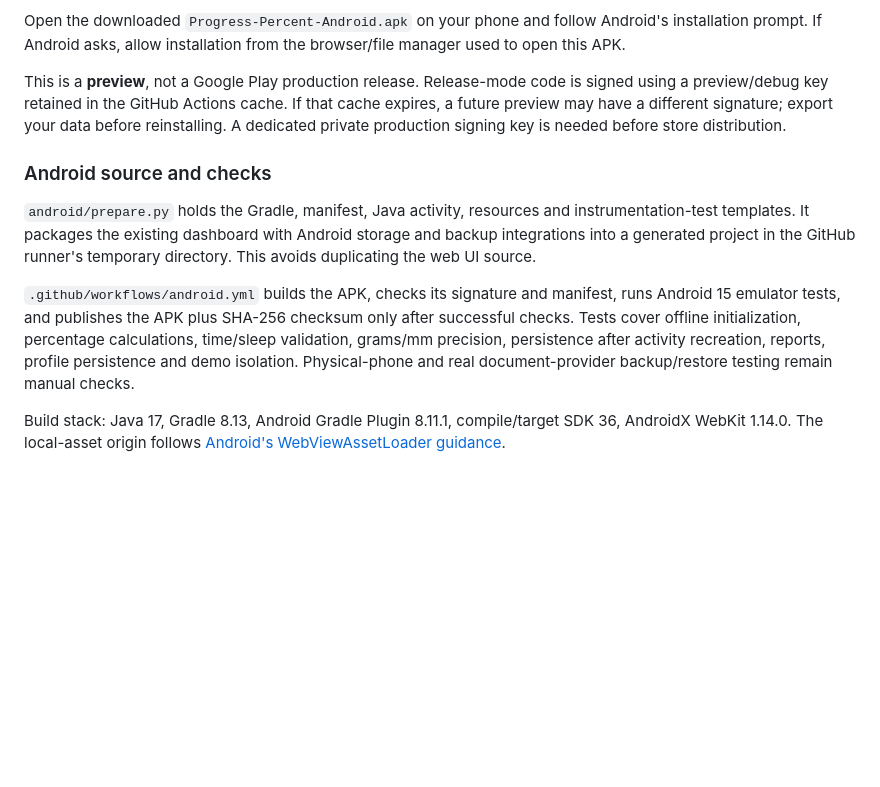
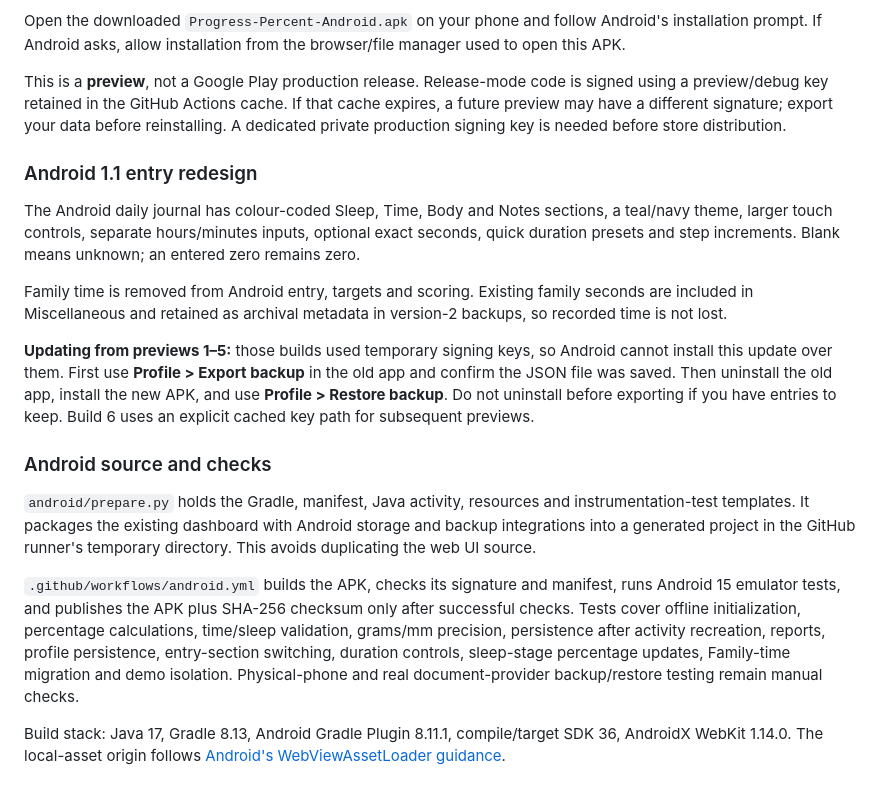
Before and after one commit to Eagle00009/progress-percent, a Markdown page: README.md, the part around the change. GitHub-like rendering; blank space fills up the shorter version.

Commit message:
Document Android entry redesign and safe preview upgrade steps
Added details about the Android 1.1 entry redesign and family time removal. Updated APK installation instructions for users upgrading from previous previews.

```diff
--- a/README.md
+++ b/README.md
@@ -17,10 +17,17 @@ Open the downloaded `Progress-Percent-Android.apk` on your phone and follow Andr
 
 This is a **preview**, not a Google Play production release. Release-mode code is signed using a preview/debug key retained in the GitHub Actions cache. If that cache expires, a future preview may have a different signature; export your data before reinstalling. A dedicated private production signing key is needed before store distribution.
 
+### Android 1.1 entry redesign
+The Android daily journal has colour-coded Sleep, Time, Body and Notes sections, a teal/navy theme, larger touch controls, separate hours/minutes inputs, optional exact seconds, quick duration presets and step increments. Blank means unknown; an entered zero remains zero.
+
+Family time is removed from Android entry, targets and scoring. Existing family seconds are included in Miscellaneous and retained as archival metadata in version-2 backups, so recorded time is not lost.
+
+**Updating from previews 1–5:** those builds used temporary signing keys, so Android cannot install this update over them. First use **Profile > Export backup** in the old app and confirm the JSON file was saved. Then uninstall the old app, install the new APK, and use **Profile > Restore backup**. Do not uninstall before exporting if you have entries to keep. Build 6 uses an explicit cached key path for subsequent previews.
+
 ### Android source and checks
 `android/prepare.py` holds the Gradle, manifest, Java activity, resources and instrumentation-test templates. It packages the existing dashboard with Android storage and backup integrations into a generated project in the GitHub runner's temporary directory. This avoids duplicating the web UI source.
 
-`.github/workflows/android.yml` builds the APK, checks its signature and manifest, runs Android 15 emulator tests, and publishes the APK plus SHA-256 checksum only after successful checks. Tests cover offline initialization, percentage calculations, time/sleep validation, grams/mm precision, persistence after activity recreation, reports, profile persistence and demo isolation. Physical-phone and real document-provider backup/restore testing remain manual checks.
+`.github/workflows/android.yml` builds the APK, checks its signature and manifest, runs Android 15 emulator tests, and publishes the APK plus SHA-256 checksum only after successful checks. Tests cover offline initialization, percentage calculations, time/sleep validation, grams/mm precision, persistence after activity recreation, reports, profile persistence, entry-section switching, duration controls, sleep-stage percentage updates, Family-time migration and demo isolation. Physical-phone and real document-provider backup/restore testing remain manual checks.
 
 Build stack: Java 17, Gradle 8.13, Android Gradle Plugin 8.11.1, compile/target SDK 36, AndroidX WebKit 1.14.0. The local-asset origin follows [Android's WebViewAssetLoader guidance](https://developer.android.com/develop/ui/views/layout/webapps/load-local-content).
 
```
